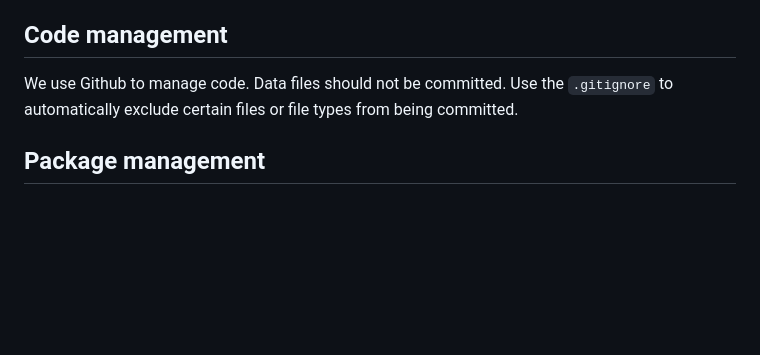
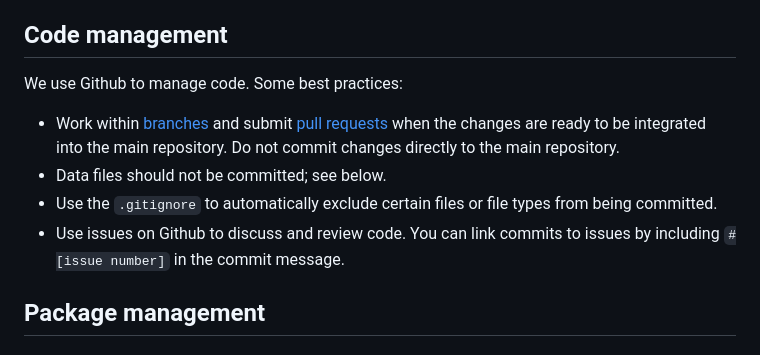
Before and after one commit to codyfcook/project_template, a Markdown page: README.md, the part around the change. GitHub-like rendering; blank space fills up the shorter version.

Commit message:
Clarify git workflow

```diff
--- a/README.md
+++ b/README.md
@@ -43,7 +43,12 @@
 A key goal is to ensure that all analyses are **portable** and **reproducible**, meaning they can be run from any computer and generate the same results. This comes with three key requirements: 1) everyone can run the same code from anywhere; 3) environments, including R/Python package versions, are the same everywhere; and 3) data files are the same everywhere.
 
 ## Code management
-We use Github to manage code. Data files should not be committed. Use the `.gitignore` to automatically exclude certain files or file types from being committed.
+We use Github to manage code. Some best practices:
+- Work within [branches](https://docs.github.com/en/pull-requests/collaborating-with-pull-requests/proposing-changes-to-your-work-with-pull-requests/about-branches) and submit [pull requests](https://docs.github.com/en/pull-requests/collaborating-with-pull-requests/proposing-changes-to-your-work-with-pull-requests/about-pull-requests) when the changes are ready to be integrated into the main repository. Do not commit changes directly to the main repository.
+- Data files should not be committed; see below.
+- Use the `.gitignore` to automatically exclude certain files or file types from being committed.
+- Use issues on Github to discuss and review code. You can link commits to issues by including `#[issue number]` in the commit message.
+
 
 ## Package management
 
```
